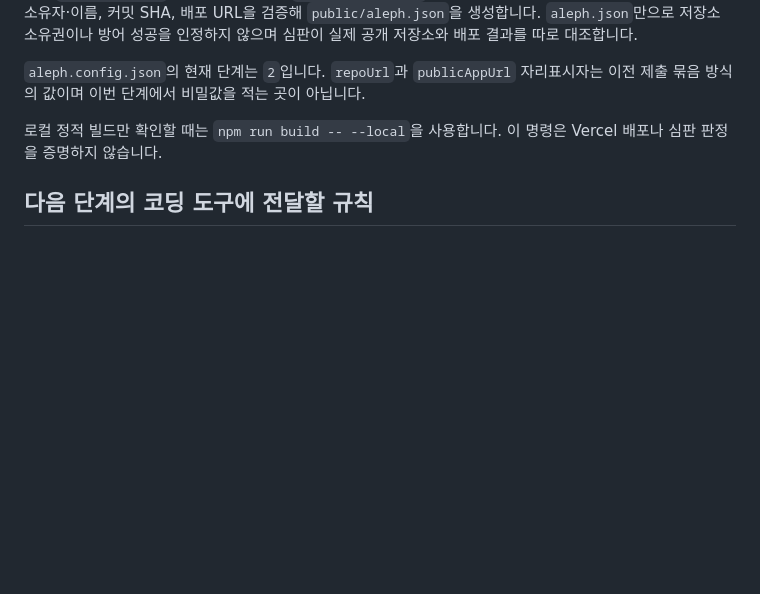
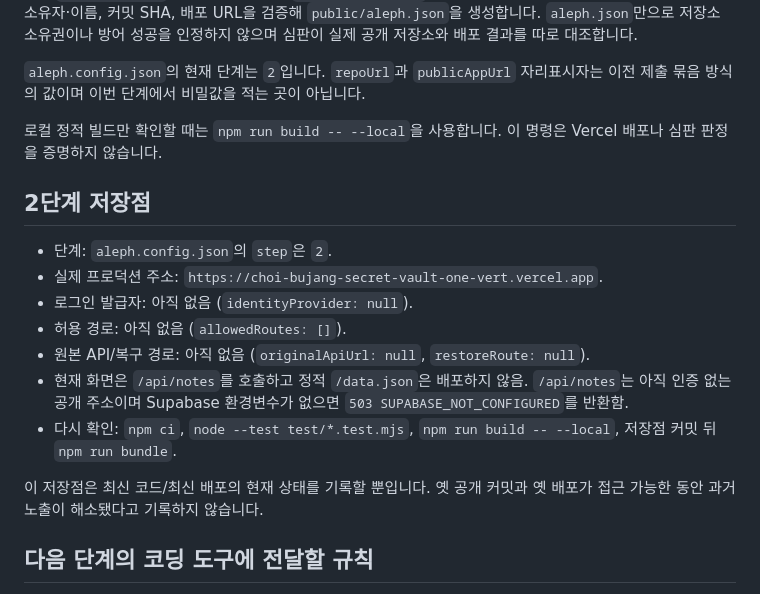
Before and after one commit to graypork/choi-bujang-secret-vault, a Markdown page: README.md, the part around the change. GitHub-like rendering; blank space fills up the shorter version.

Commit message:
2단계 저장점

```diff
--- a/README.md
+++ b/README.md
@@ -80,6 +80,18 @@ curl -sS "https://choi-bujang-secret-vault-29li8pv3q-grayporks-projects.vercel.a
 
 로컬 정적 빌드만 확인할 때는 `npm run build -- --local`을 사용합니다. 이 명령은 Vercel 배포나 심판 판정을 증명하지 않습니다.
 
+## 2단계 저장점
+
+- 단계: `aleph.config.json`의 `step`은 `2`.
+- 실제 프로덕션 주소: `https://choi-bujang-secret-vault-one-vert.vercel.app`.
+- 로그인 발급자: 아직 없음 (`identityProvider: null`).
+- 허용 경로: 아직 없음 (`allowedRoutes: []`).
+- 원본 API/복구 경로: 아직 없음 (`originalApiUrl: null`, `restoreRoute: null`).
+- 현재 화면은 `/api/notes`를 호출하고 정적 `/data.json`은 배포하지 않음. `/api/notes`는 아직 인증 없는 공개 주소이며 Supabase 환경변수가 없으면 `503 SUPABASE_NOT_CONFIGURED`를 반환함.
+- 다시 확인: `npm ci`, `node --test test/*.test.mjs`, `npm run build -- --local`, 저장점 커밋 뒤 `npm run bundle`.
+
+이 저장점은 최신 코드/최신 배포의 현재 상태를 기록할 뿐입니다. 옛 공개 커밋과 옛 배포가 접근 가능한 동안 과거 노출이 해소됐다고 기록하지 않습니다.
+
 ## 다음 단계의 코딩 도구에 전달할 규칙
 
 [AGENTS.md](AGENTS.md)를 먼저 읽히고 한 번에 한 제작 단위만 요청하세요. 3단계 이후 로그인과 허용 경로, 5단계의 원본 API 주소, 6단계 이후 정책 규칙은 해당 단계 원고와 계약에 맞춰 추가합니다. 비밀번호·토큰·서버 전용 키·실제 학생 기록을 코드, Git, 제출 묶음에 넣지 않습니다.
```
